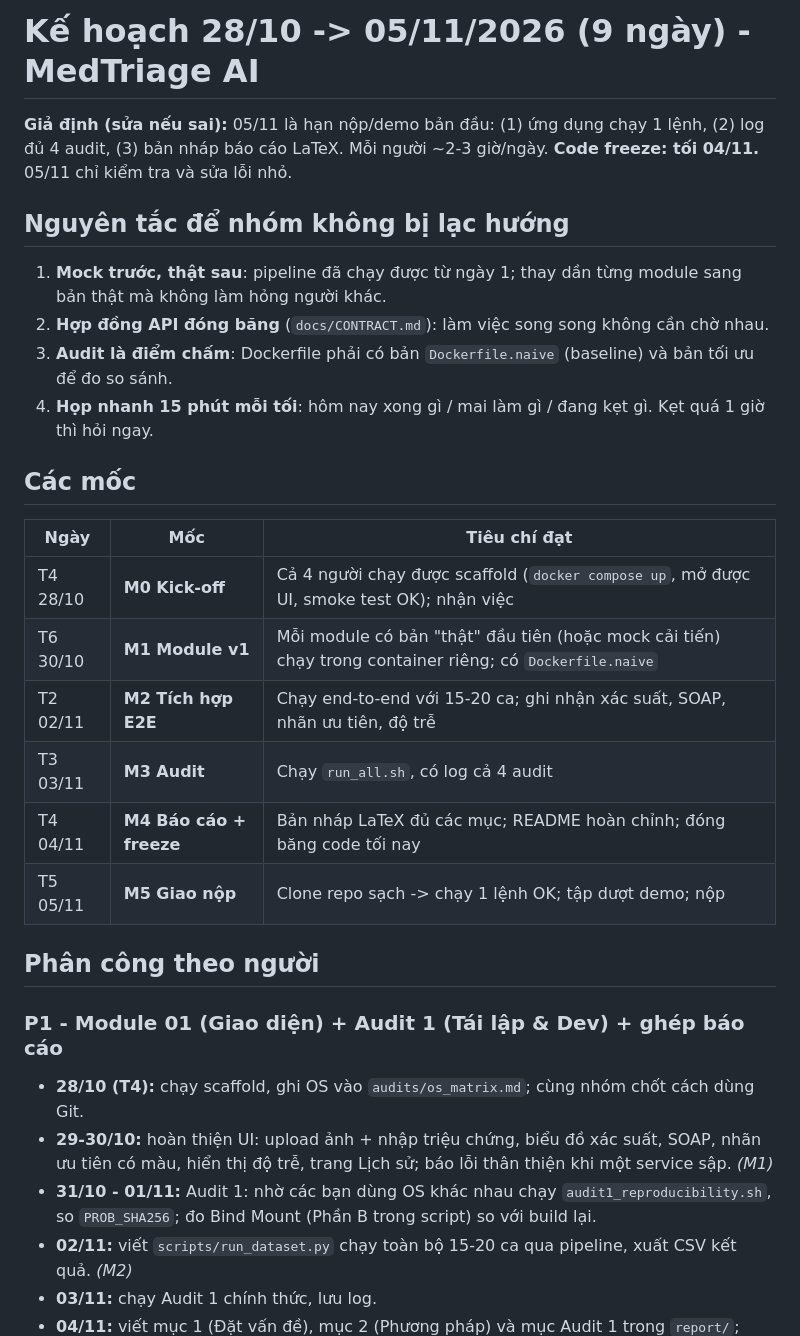
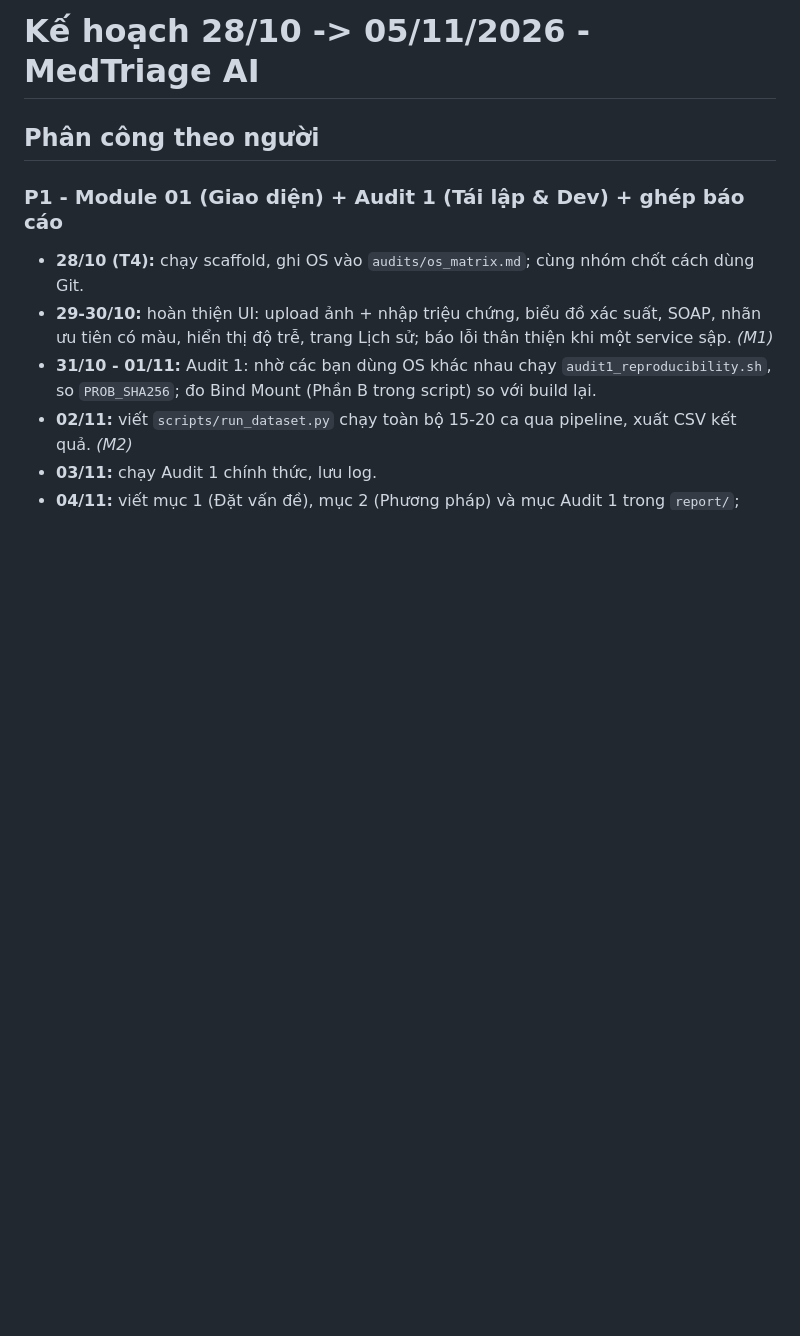
Before and after one commit to AIVIETNAM-AIO-khaisiubeo/DockerApplication, a Markdown page: PLAN.md, the part around the change. Drawn GitHub-style; blank space fills up the shorter version.

```diff
--- a/PLAN.md
+++ b/PLAN.md
@@ -1,24 +1,4 @@
-# Kế hoạch 28/10 -> 05/11/2026 (9 ngày) - MedTriage AI
-
-**Giả định (sửa nếu sai):** 05/11 là hạn nộp/demo bản đầu: (1) ứng dụng chạy 1 lệnh, (2) log đủ 4 audit, (3) bản nháp báo cáo LaTeX.
-Mỗi người ~2-3 giờ/ngày. **Code freeze: tối 04/11.** 05/11 chỉ kiểm tra và sửa lỗi nhỏ.
-
-## Nguyên tắc để nhóm không bị lạc hướng
-1. **Mock trước, thật sau**: pipeline đã chạy được từ ngày 1; thay dần từng module sang bản thật mà không làm hỏng người khác.
-2. **Hợp đồng API đóng băng** (`docs/CONTRACT.md`): làm việc song song không cần chờ nhau.
-3. **Audit là điểm chấm**: Dockerfile phải có bản `Dockerfile.naive` (baseline) và bản tối ưu để đo so sánh.
-4. **Họp nhanh 15 phút mỗi tối**: hôm nay xong gì / mai làm gì / đang kẹt gì. Kẹt quá 1 giờ thì hỏi ngay.
-
-## Các mốc
-| Ngày | Mốc | Tiêu chí đạt |
-|---|---|---|
-| T4 28/10 | **M0 Kick-off** | Cả 4 người chạy được scaffold (`docker compose up`, mở được UI, smoke test OK); nhận việc |
-| T6 30/10 | **M1 Module v1** | Mỗi module có bản "thật" đầu tiên (hoặc mock cải tiến) chạy trong container riêng; có `Dockerfile.naive` |
-| T2 02/11 | **M2 Tích hợp E2E** | Chạy end-to-end với 15-20 ca; ghi nhận xác suất, SOAP, nhãn ưu tiên, độ trễ |
-| T3 03/11 | **M3 Audit** | Chạy `run_all.sh`, có log cả 4 audit |
-| T4 04/11 | **M4 Báo cáo + freeze** | Bản nháp LaTeX đủ các mục; README hoàn chỉnh; đóng băng code tối nay |
-| T5 05/11 | **M5 Giao nộp** | Clone repo sạch -> chạy 1 lệnh OK; tập dượt demo; nộp |
-
+# Kế hoạch 28/10 -> 05/11/2026 - MedTriage AI
 ## Phân công theo người
 
 ### P1 - Module 01 (Giao diện) + Audit 1 (Tái lập & Dev) + ghép báo cáo
```
